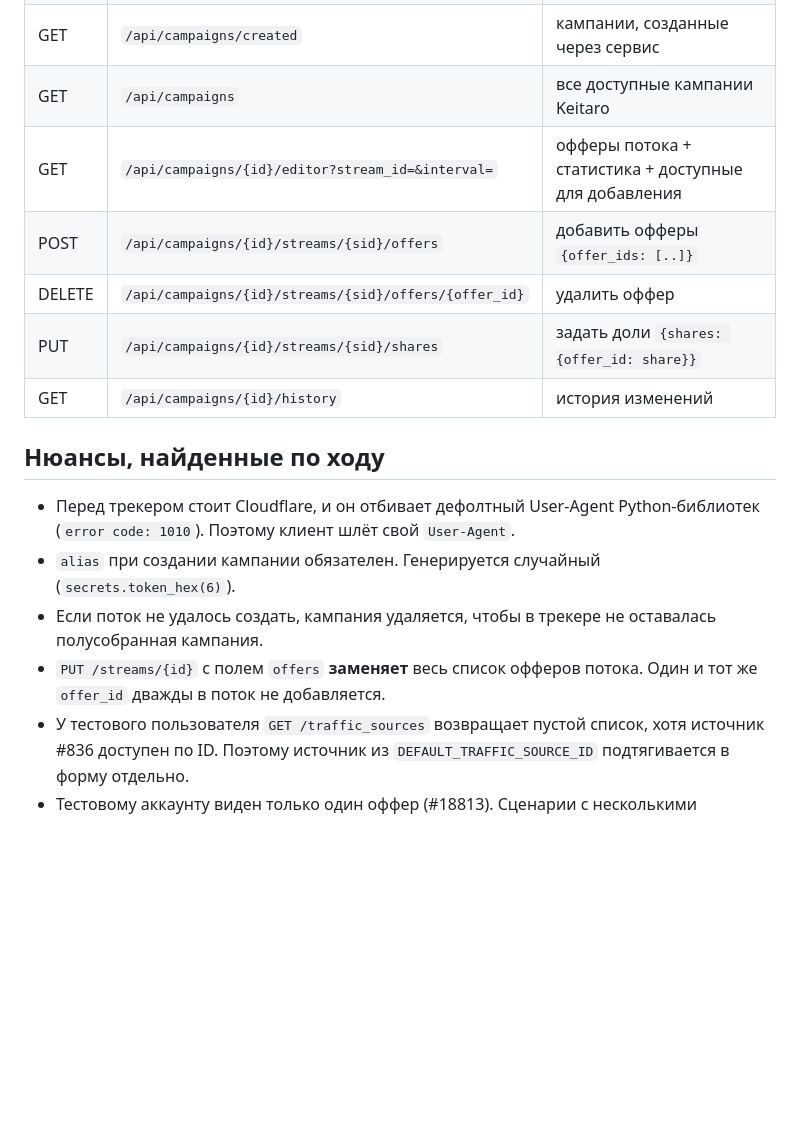
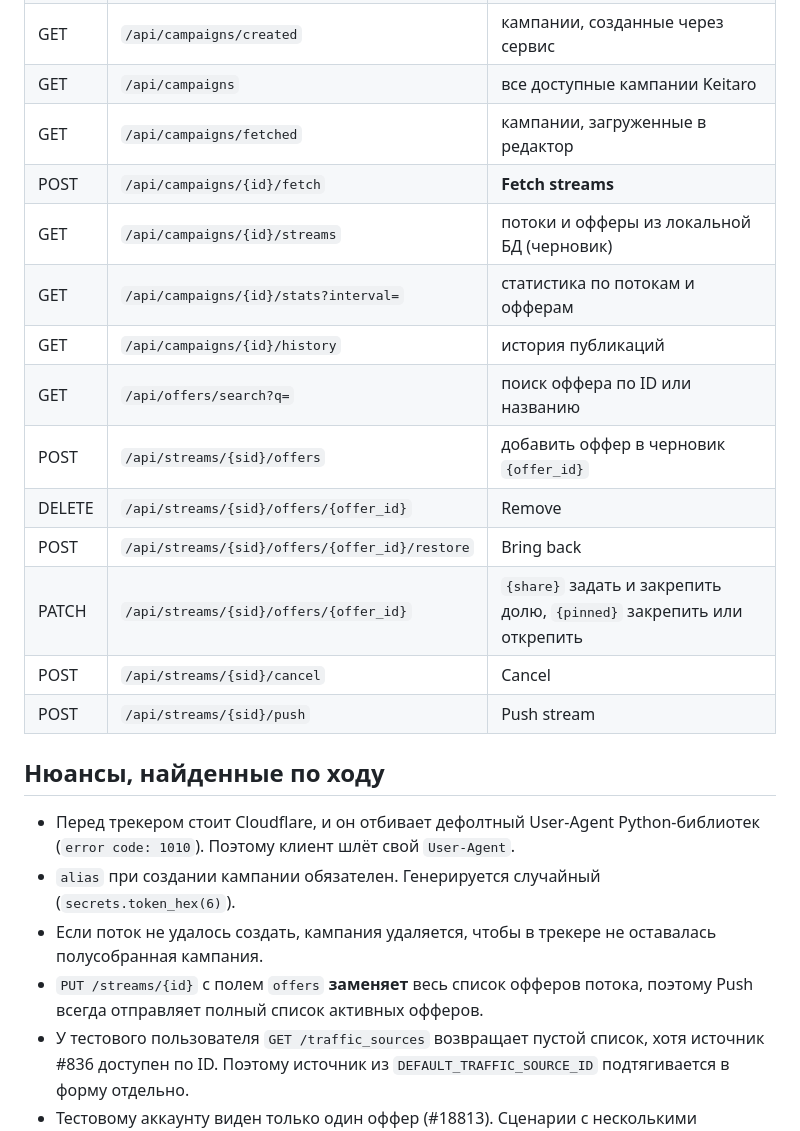
Before and after one commit to Just-Working8888/keitaro-wrapper, a Markdown page: README.md, the part around one of its changes. Drawn GitHub-style; blank space fills up the shorter version.

```diff
--- a/README.md
+++ b/README.md
@@ -110,17 +131,24 @@ tests/
 | POST | `/api/campaigns` | создать кампанию `{name, country, offer_id, domain_id?, group_id?, traffic_source_id?}` |
 | GET | `/api/campaigns/created` | кампании, созданные через сервис |
 | GET | `/api/campaigns` | все доступные кампании Keitaro |
-| GET | `/api/campaigns/{id}/editor?stream_id=&interval=` | офферы потока + статистика + доступные для добавления |
-| POST | `/api/campaigns/{id}/streams/{sid}/offers` | добавить офферы `{offer_ids: [..]}` |
-| DELETE | `/api/campaigns/{id}/streams/{sid}/offers/{offer_id}` | удалить оффер |
-| PUT | `/api/campaigns/{id}/streams/{sid}/shares` | задать доли `{shares: {offer_id: share}}` |
-| GET | `/api/campaigns/{id}/history` | история изменений |
+| GET | `/api/campaigns/fetched` | кампании, загруженные в редактор |
+| POST | `/api/campaigns/{id}/fetch` | **Fetch streams** |
+| GET | `/api/campaigns/{id}/streams` | потоки и офферы из локальной БД (черновик) |
+| GET | `/api/campaigns/{id}/stats?interval=` | статистика по потокам и офферам |
+| GET | `/api/campaigns/{id}/history` | история публикаций |
+| GET | `/api/offers/search?q=` | поиск оффера по ID или названию |
+| POST | `/api/streams/{sid}/offers` | добавить оффер в черновик `{offer_id}` |
+| DELETE | `/api/streams/{sid}/offers/{offer_id}` | Remove |
+| POST | `/api/streams/{sid}/offers/{offer_id}/restore` | Bring back |
+| PATCH | `/api/streams/{sid}/offers/{offer_id}` | `{share}` задать и закрепить долю, `{pinned}` закрепить или открепить |
+| POST | `/api/streams/{sid}/cancel` | Cancel |
+| POST | `/api/streams/{sid}/push` | Push stream |
 
 ## Нюансы, найденные по ходу
 
 - Перед трекером стоит Cloudflare, и он отбивает дефолтный User-Agent Python-библиотек (`error code: 1010`). Поэтому клиент шлёт свой `User-Agent`.
 - `alias` при создании кампании обязателен. Генерируется случайный (`secrets.token_hex(6)`).
 - Если поток не удалось создать, кампания удаляется, чтобы в трекере не оставалась полусобранная кампания.
-- `PUT /streams/{id}` с полем `offers` **заменяет** весь список офферов потока. Один и тот же `offer_id` дважды в поток не добавляется.
+- `PUT /streams/{id}` с полем `offers` **заменяет** весь список офферов потока, поэтому Push всегда отправляет полный список активных офферов.
 - У тестового пользователя `GET /traffic_sources` возвращает пустой список, хотя источник #836 доступен по ID. Поэтому источник из `DEFAULT_TRAFFIC_SOURCE_ID` подтягивается в форму отдельно.
 - Тестовому аккаунту виден только один оффер (#18813). Сценарии с несколькими офферами проверены тестами на фейковом Keitaro.
```
Also changed, not shown: other parts of README.md (+35 -14 lines), docs/editor.png, 12 other files.
